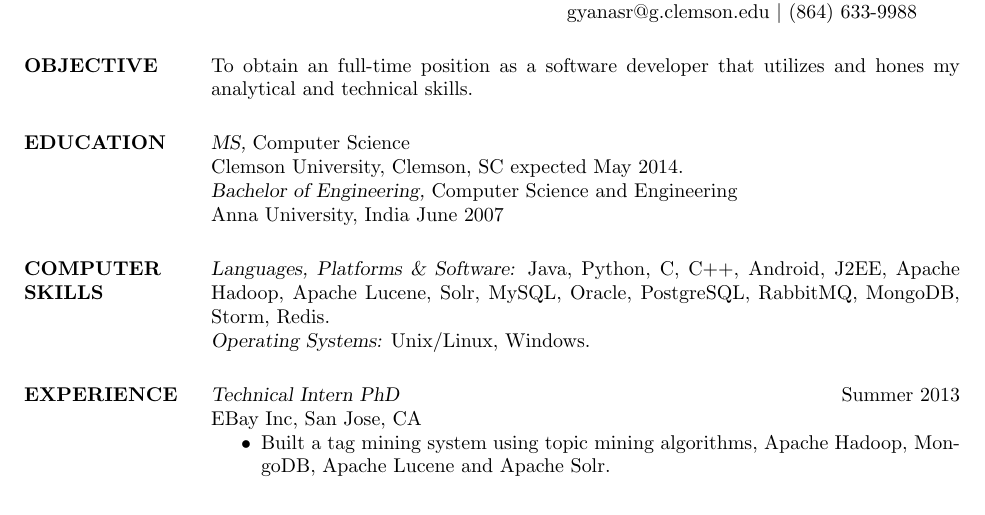
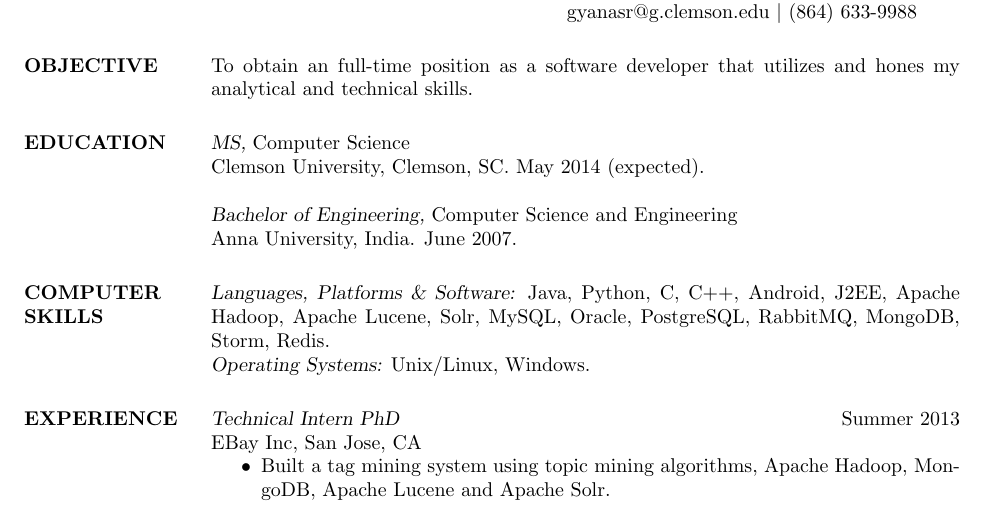
Before and after one commit to gyandroid/resume-latex, a LaTeX CV (gyan-masters.tex): part of page 1 of 2, cut so that both start at the same text. Compiled offline with pdfLaTeX.

Commit message:
Airwatch formatting changes.

```diff
--- a/gyan-masters.tex
+++ b/gyan-masters.tex
@@ -20,17 +21,18 @@
                 % \sl will be bold italic in New Century Schoolbook (or
 	        % any postscript font) and just slanted in
 		% Computer Modern (default) font
-                Clemson University, Clemson, SC
-                expected May 2014.\\
+                Clemson University, Clemson, SC.
+                May 2014 (expected).\\\\
 				{\sl Bachelor of Engineering,} Computer Science and Engineering \\
                 % \sl will be bold italic in New Century Schoolbook (or
 	        % any postscript font) and just slanted in
 		% Computer Modern (default) font
-                Anna University, India
-                June 2007
+                Anna University, India.
+                June 2007.
 
 
-\section{COMPUTER \\ SKILLS} {\sl Languages, Platforms \& Software:} Java, Python, C, C++, Android, J2EE, Apache Hadoop, Apache Lucene, Solr, MySQL, Oracle, PostgreSQL, RabbitMQ, MongoDB, Storm, Redis. \\
+\section{COMPUTER \\ SKILLS} {\sl Languages, Platforms \& Software:} Java, Python, C, C++, Android, J2EE, Apache Hadoop, Apache Lucene, Solr, MySQL, Oracle, PostgreSQL, RabbitMQ, MongoDB, Storm, Redis.%, Maven, SVN, Git.
+\\
                 {\sl Operating Systems:}  Unix/Linux, Windows.
 
 \section{EXPERIENCE}
```
Also changed, not shown: helvetica.sty (added, +32 -0 lines), gyan-masters.tex (1 more changed lines).
